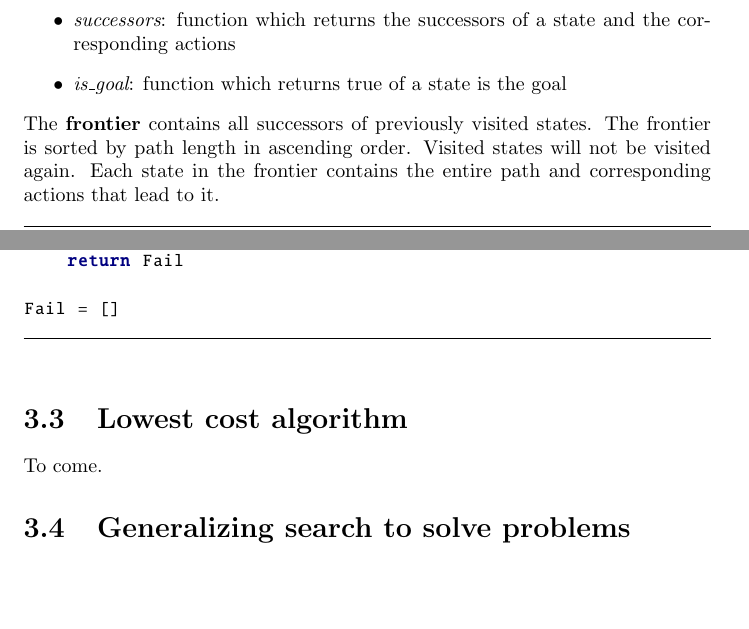
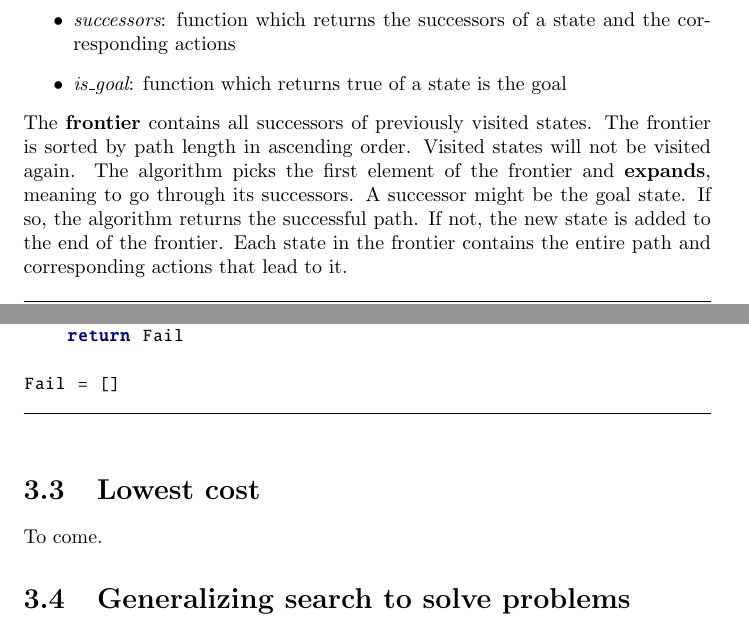
Before and after one commit to karimif/ai_notes, a LaTeX thesis (notes.tex): two parts of page 17 of 69, joined at a grey line, cut so that both start at the same text, the shorter picture padded with empty space. Compiled offline with pdfLaTeX.

Commit message:
Better explanation of expansion

```diff
--- a/notes.tex
+++ b/notes.tex
@@ -699,7 +699,11 @@ The following three parameters of the algorithm are:
 \item {\em is\_goal}: function which returns true of a state is the goal
 \end{itemize}
 The {\bf frontier} contains all successors of previously visited states. The frontier is sorted by path length in ascending order. Visited states will not be visited again.
+The algorithm picks the first element of the frontier and {\bf expands}, meaning to go through its successors.
+A successor might be the goal state. If so, the algorithm returns the successful path.
+If not, the new state is added to the end of the frontier.
 Each state in the frontier contains the entire path and corresponding actions that lead to it.
+
 
 \begin{algorithm}
 \caption{Shortest path}
@@ -730,7 +734,7 @@ Fail = []
 \end{algorithm}
 
 
-\section{Lowest cost algorithm}
+\section{Lowest cost}
 To come.
 
 
```
Also changed, not shown: notes.tex (2 more changed lines).
